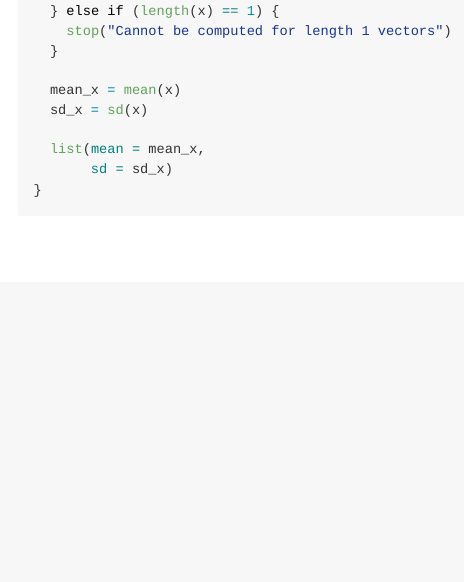
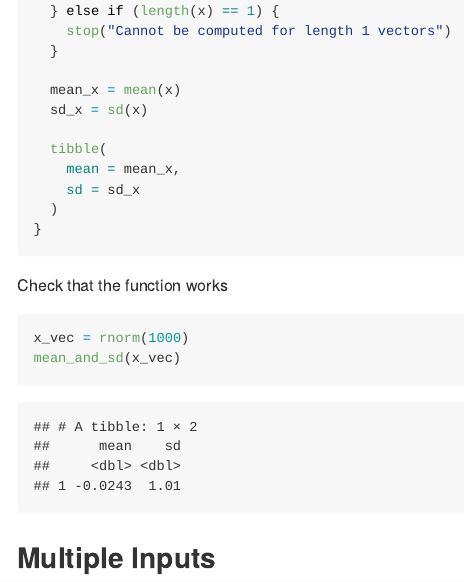
Before and after one commit to mj3229/iteration, an R Markdown document (writing_functions.Rmd): the page in a window 1100 px wide, from 2210 px down. The pictures show the output file writing_functions.md that the author committed with the source, drawn offline in the style of GitHub.

Commit message:
multiple inputs

````diff
--- a/writing_functions.Rmd
+++ b/writing_functions.Rmd
@@ -57,7 +57,17 @@ mean_and_sd = function(x) {
   mean_x = mean(x)
   sd_x = sd(x)
 
-  list(mean = mean_x,
-       sd = sd_x)
+  tibble(
+    mean = mean_x,
+    sd = sd_x
+  )
 }
 ```
+
+Check that the function works
+```{r}
+x_vec = rnorm(1000)
+mean_and_sd(x_vec)
+```
+
+## Multiple Inputs
````
Also changed, not shown: writing_functions.md.
